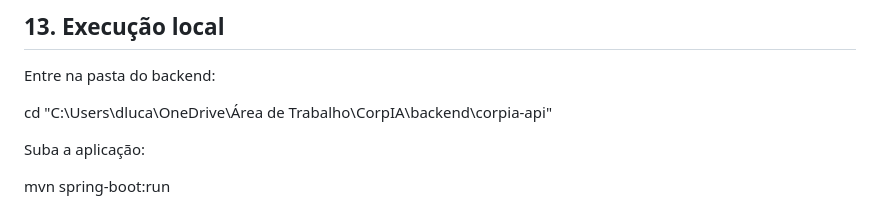
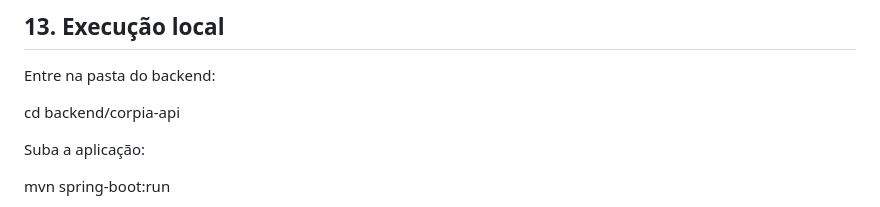
Before and after one commit to DevElucass/corpia, a Markdown page: README.md, the part around the change. Drawn GitHub-style.

Commit message:
docs: corrige caminho de execução local

```diff
--- a/README.md
+++ b/README.md
@@ -427,7 +427,7 @@ A aplicação utiliza OPENAI_API_KEY para acessar o modelo de IA e POSTGRES_PASS
 
 Entre na pasta do backend:
 
-cd "C:\Users\dluca\OneDrive\Área de Trabalho\CorpIA\backend\corpia-api"
+cd backend/corpia-api
 
 Suba a aplicação:
 
```
